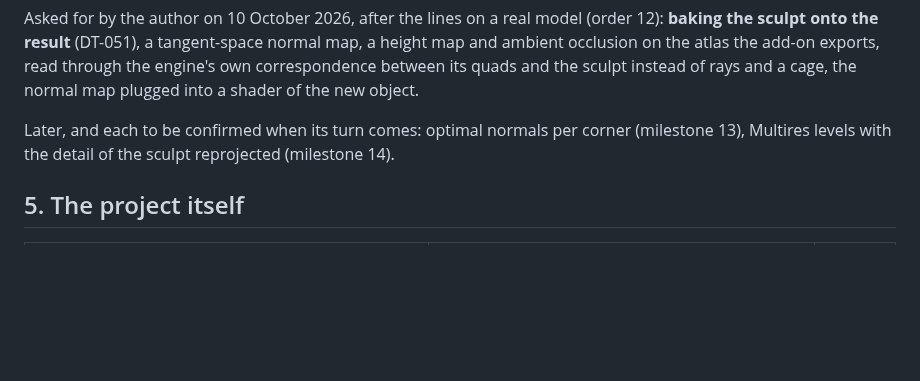
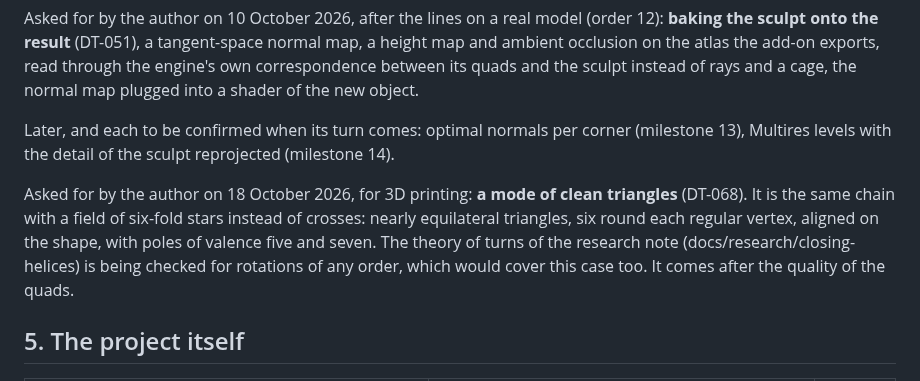
Before and after one commit to marcgardent/openclare, a Markdown page: ROADMAP.md, the part around the change. Rendered like a GitHub page; blank space fills up the shorter version.

Commit message:
Roadmap: a mode of clean triangles for 3D printing, asked for by the author (DT-068)
Co-Authored-By: Claude Opus 5.5 <noreply@anthropic.com>

```diff
--- a/ROADMAP.md
+++ b/ROADMAP.md
@@ -84,6 +84,13 @@ plugged into a shader of the new object.
 Later, and each to be confirmed when its turn comes: optimal normals per corner (milestone
 13), Multires levels with the detail of the sculpt reprojected (milestone 14).
 
+Asked for by the author on 18 October 2026, for 3D printing: **a mode of clean triangles**
+(DT-068). It is the same chain with a field of six-fold stars instead of crosses: nearly
+equilateral triangles, six round each regular vertex, aligned on the shape, with poles of
+valence five and seven. The theory of turns of the research note
+(docs/research/closing-helices) is being checked for rotations of any order, which would
+cover this case too. It comes after the quality of the quads.
+
 ## 5. The project itself
 
 | What | Why now or later | Tickets |
```
